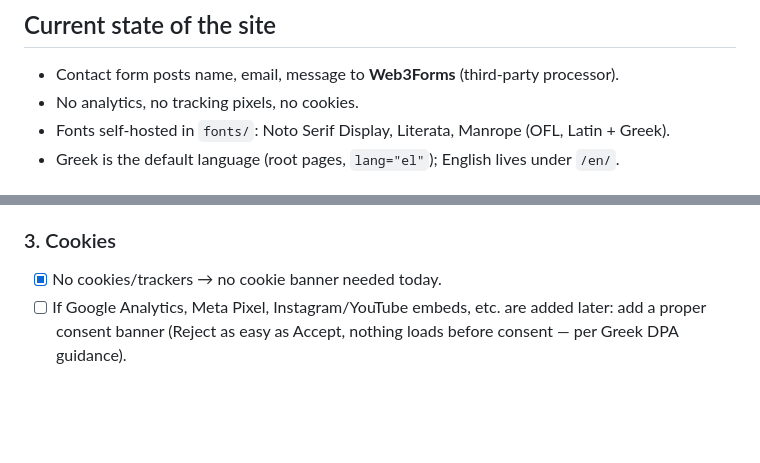
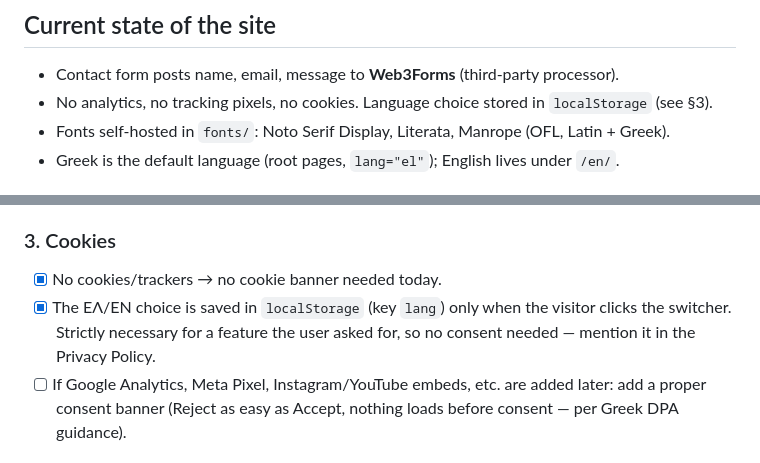
Before and after one commit to ThePanGuy/Hope-So, a Markdown page: COMPLIANCE.md, 2 parts joined by grey strips. Drawn GitHub-style; blank space fills up the shorter version.

Commit message:
Document language preference storage in `localStorage` in compliance notes.

```diff
--- a/COMPLIANCE.md
+++ b/COMPLIANCE.md
@@ -5,7 +5,7 @@ Practical checklist for running this site for a Greek audience. Not legal advice
 ## Current state of the site
 
 - Contact form posts name, email, message to **Web3Forms** (third-party processor).
-- No analytics, no tracking pixels, no cookies.
+- No analytics, no tracking pixels, no cookies. Language choice stored in `localStorage` (see §3).
 - Fonts self-hosted in `fonts/`: Noto Serif Display, Literata, Manrope (OFL, Latin + Greek).
 - Greek is the default language (root pages, `lang="el"`); English lives under `/en/`.
 
@@ -27,6 +27,7 @@ GDPR + Greek Law 4624/2019. A Privacy Policy page, in Greek (and English), stati
 
 ### 3. Cookies
 - [x] No cookies/trackers → no cookie banner needed today.
+- [x] The ΕΛ/EN choice is saved in `localStorage` (key `lang`) only when the visitor clicks the switcher. Strictly necessary for a feature the user asked for, so no consent needed — mention it in the Privacy Policy.
 - [ ] If Google Analytics, Meta Pixel, Instagram/YouTube embeds, etc. are added later: add a proper consent banner (Reject as easy as Accept, nothing loads before consent — per Greek DPA guidance).
 
 ### 4. Business identification (required for commercial sites)
```
